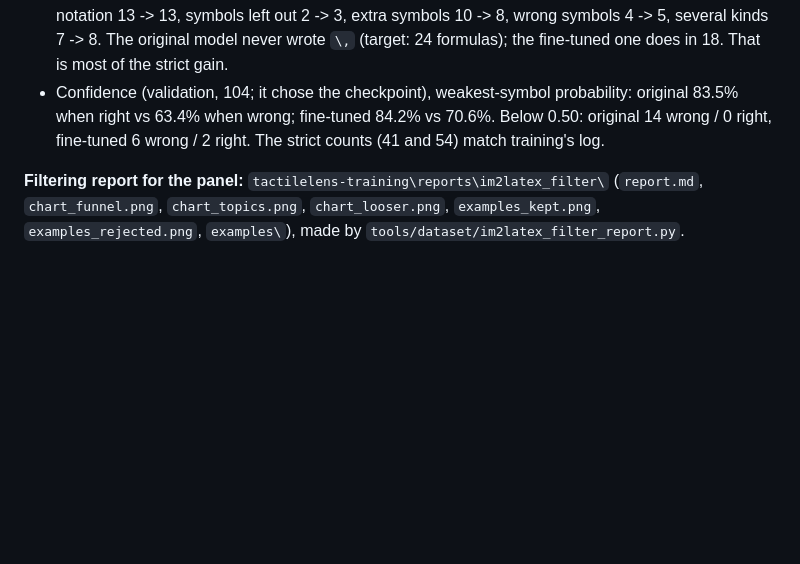
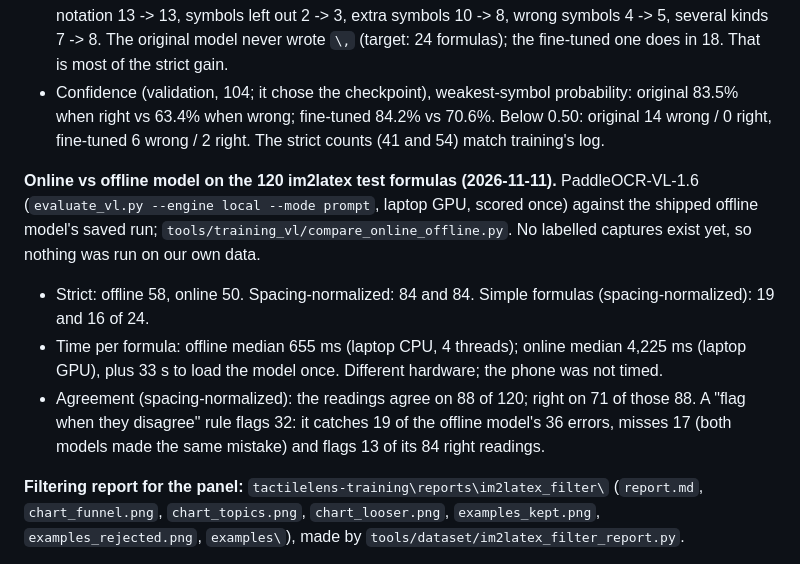
Before and after one commit to Aaeyron/TactileLens, a Markdown page: docs/training_runbook.md, the part around the change. Drawn GitHub-style; blank space fills up the shorter version.

```diff
--- a/docs/training_runbook.md
+++ b/docs/training_runbook.md
@@ -496,6 +496,22 @@ panel page.
   84.2% vs 70.6%. Below 0.50: original 14 wrong / 0 right, fine-tuned
   6 wrong / 2 right. The strict counts (41 and 54) match training's log.
 
+**Online vs offline model on the 120 im2latex test formulas (2026-11-11).**
+PaddleOCR-VL-1.6 (`evaluate_vl.py --engine local --mode prompt`, laptop
+GPU, scored once) against the shipped offline model's saved run;
+`tools/training_vl/compare_online_offline.py`. No labelled captures
+exist yet, so nothing was run on our own data.
+
+- Strict: offline 58, online 50. Spacing-normalized: 84 and 84. Simple
+  formulas (spacing-normalized): 19 and 16 of 24.
+- Time per formula: offline median 655 ms (laptop CPU, 4 threads);
+  online median 4,225 ms (laptop GPU), plus 33 s to load the model once.
+  Different hardware; the phone was not timed.
+- Agreement (spacing-normalized): the readings agree on 88 of 120; right
+  on 71 of those 88. A "flag when they disagree" rule flags 32: it catches
+  19 of the offline model's 36 errors, misses 17 (both models made the same
+  mistake) and flags 13 of its 84 right readings.
+
 **Filtering report for the panel:** `tactilelens-training\reports\im2latex_filter\`
 (`report.md`, `chart_funnel.png`, `chart_topics.png`, `chart_looser.png`,
 `examples_kept.png`, `examples_rejected.png`, `examples\`), made by
```
Also changed, not shown: README.md (+1 -1 lines), tools/training_vl/README.md (+19 -0 lines).
